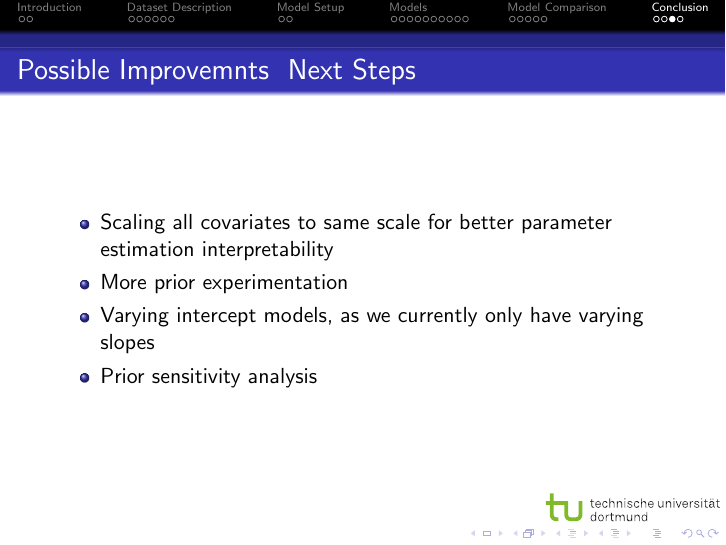
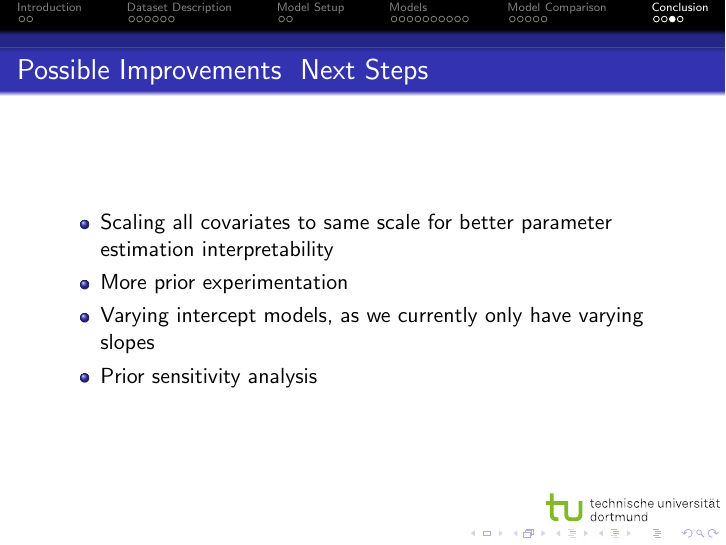
Before and after one commit to eodole/ABDA-Group-Project, LaTeX slides (writing0/main.tex): page 30 of 31. Compiled offline with pdfLaTeX.

Commit message:
fixed typo

```diff
--- a/writing0/main.tex
+++ b/writing0/main.tex
@@ -504,7 +504,7 @@ Our dependent variable of interest is the Urban Index from FiveThirtyEight.
 
 
 
-\begin{frame}{Possible Improvemnts & Next Steps}
+\begin{frame}{Possible Improvements & Next Steps}
     \begin{itemize}
         \item Scaling all covariates to same scale for better parameter estimation interpretability
         \item More prior experimentation
```
